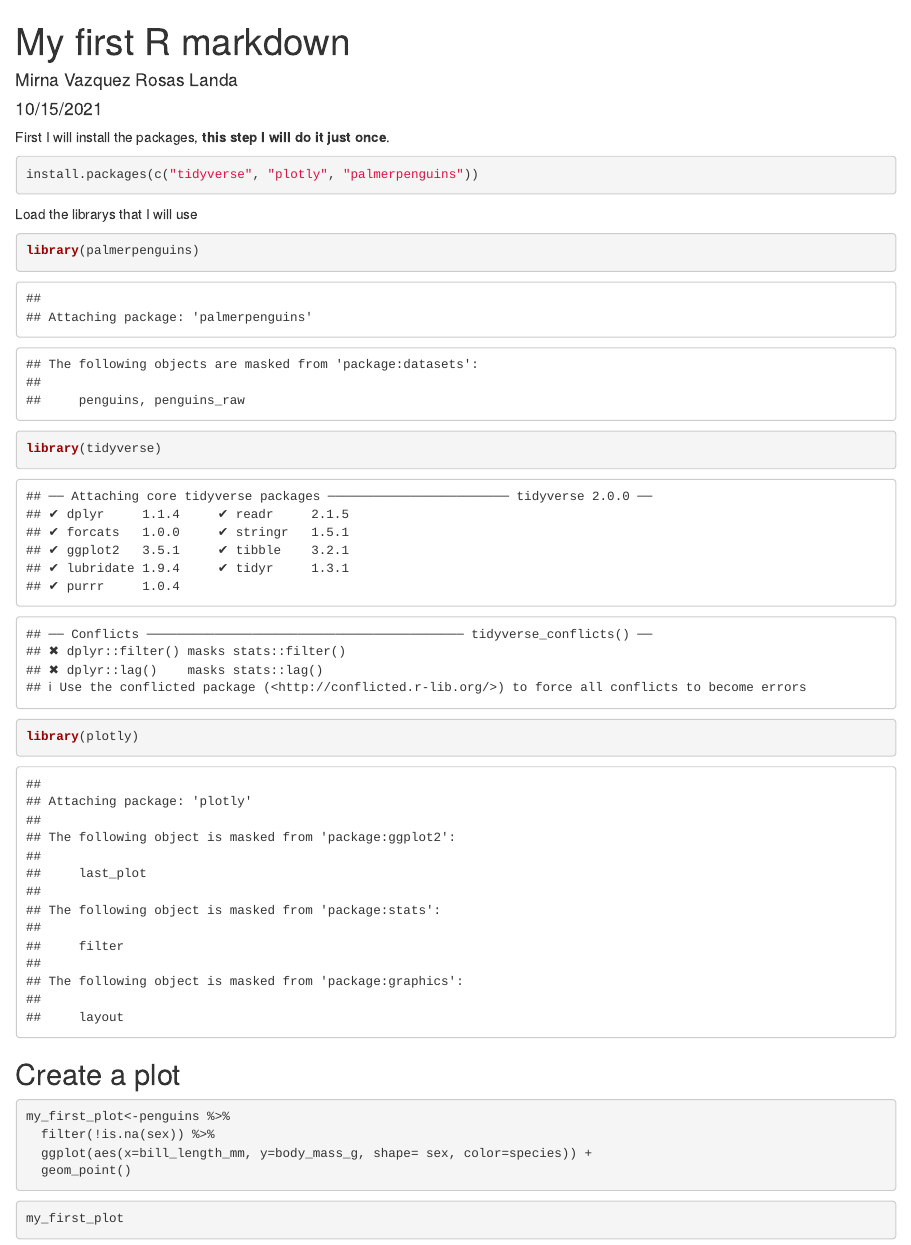
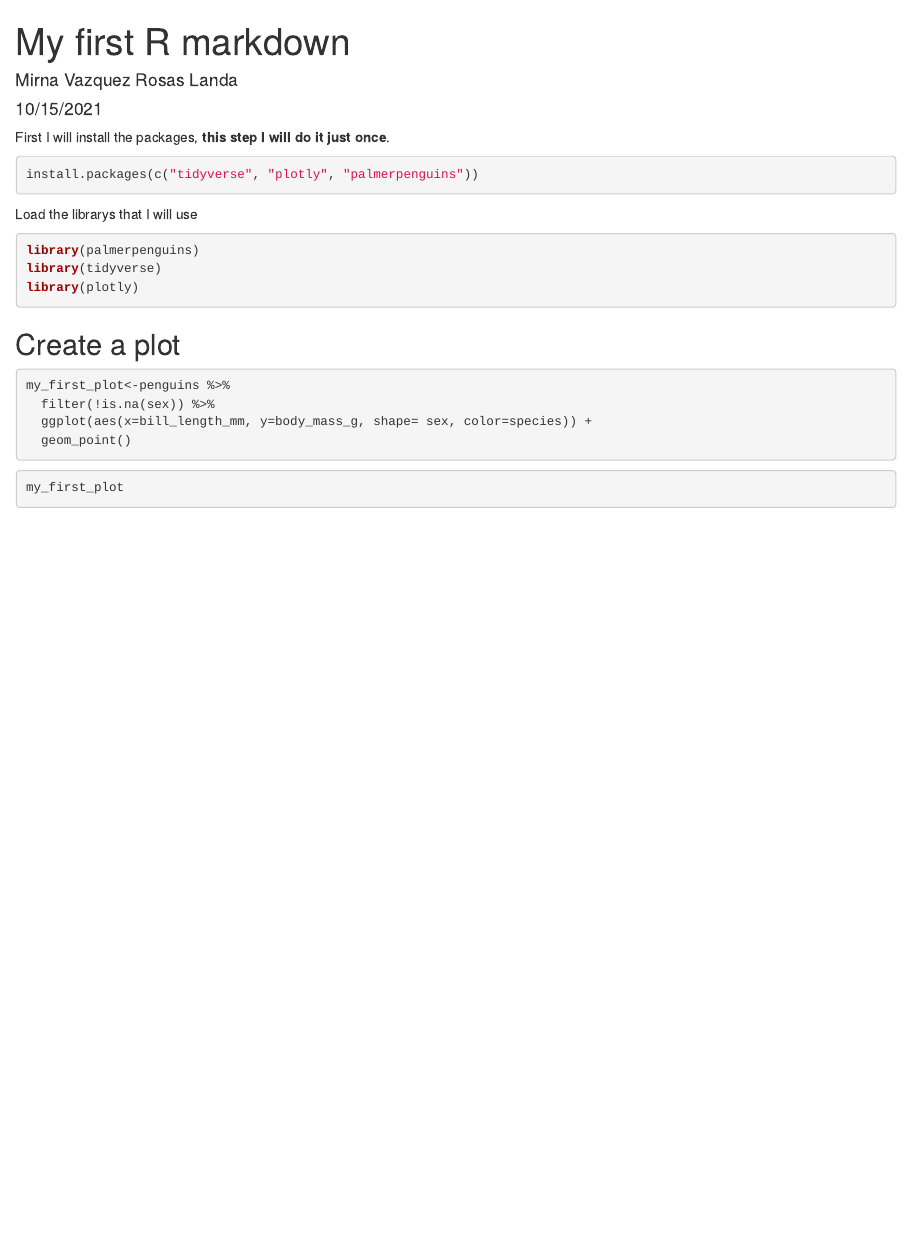
Before and after one commit to mirnavazquez/Workshop_R_intro, an R Markdown document (Rmarkdown/My_first_Rmarkdown.Rmd): the page in a window 1100 px wide, from its top. Rendered offline with R 4.5, knitr and Pandoc, with nearby package versions.

Commit message:
Fixed R markdown

````diff
--- a/Rmarkdown/My_first_Rmarkdown.Rmd
+++ b/Rmarkdown/My_first_Rmarkdown.Rmd
@@ -13,7 +13,7 @@ install.packages(c("tidyverse", "plotly", "palmerpenguins"))
 
 Load the librarys that I will use
 
-```{r message=TRUE, warning=FALSE}
+```{r message=FALSE, warning=FALSE}
 library(palmerpenguins)
 library(tidyverse)
 library(plotly)
````
